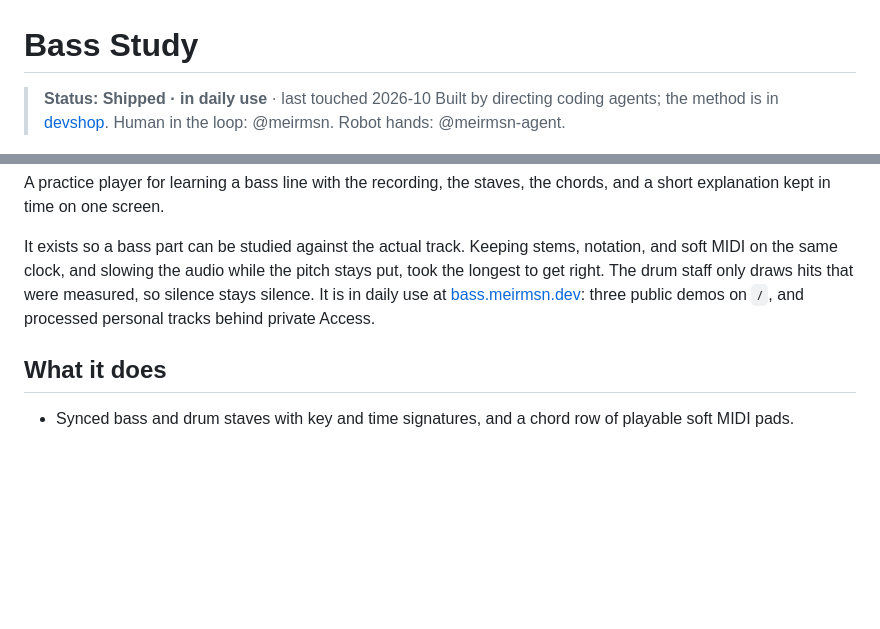
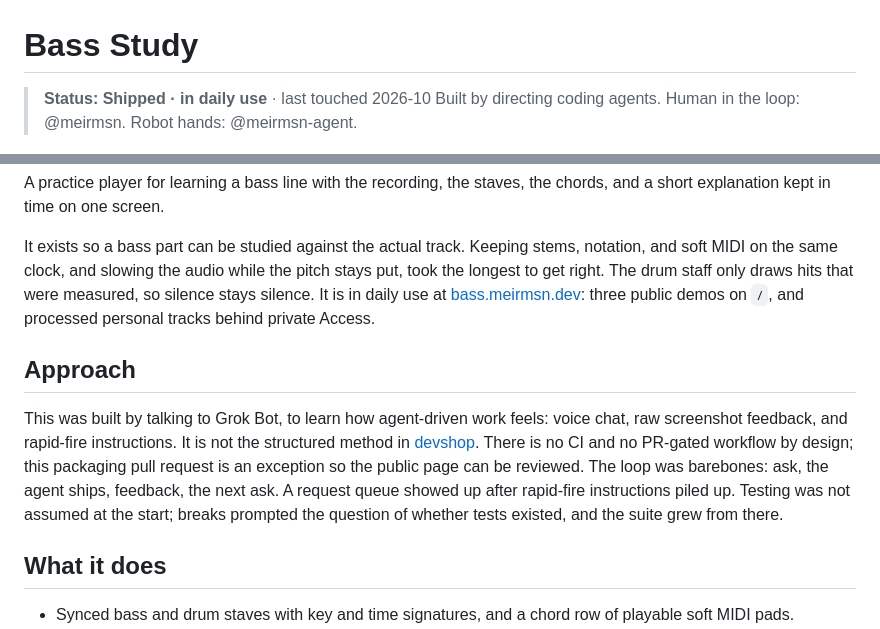
Before and after one commit to meirmsn/song-bass-explainer, a Markdown page: README.md, 2 parts joined by grey strips. Rendered like a GitHub page; blank space fills up the shorter version.

Commit message:
docs: describe the conversational build, not devshop
Drop the status-line claim that this repo followed the devshop method,
and add a short Approach section above What it does.

Co-authored-by: meirmsn <meirmsn@users.noreply.github.com>

```diff
--- a/README.md
+++ b/README.md
@@ -1,13 +1,17 @@
 # Bass Study
 
 > **Status: Shipped · in daily use** · last touched 2026-10
-> Built by directing coding agents; the method is in [devshop](https://github.com/meirmsn/abra-kadabra). Human in the loop: @meirmsn. Robot hands: @meirmsn-agent.
+> Built by directing coding agents. Human in the loop: @meirmsn. Robot hands: @meirmsn-agent.
 
 ![Analysis view](docs/analysis-view.png)
 
 A practice player for learning a bass line with the recording, the staves, the chords, and a short explanation kept in time on one screen.
 
 It exists so a bass part can be studied against the actual track. Keeping stems, notation, and soft MIDI on the same clock, and slowing the audio while the pitch stays put, took the longest to get right. The drum staff only draws hits that were measured, so silence stays silence. It is in daily use at [bass.meirmsn.dev](https://bass.meirmsn.dev): three public demos on `/`, and processed personal tracks behind private Access.
+
+## Approach
+
+This was built by talking to Grok Bot, to learn how agent-driven work feels: voice chat, raw screenshot feedback, and rapid-fire instructions. It is not the structured method in [devshop](https://github.com/meirmsn/abra-kadabra). There is no CI and no PR-gated workflow by design; this packaging pull request is an exception so the public page can be reviewed. The loop was barebones: ask, the agent ships, feedback, the next ask. A request queue showed up after rapid-fire instructions piled up. Testing was not assumed at the start; breaks prompted the question of whether tests existed, and the suite grew from there.
 
 ## What it does
 - Synced bass and drum staves with key and time signatures, and a chord row of playable soft MIDI pads.
```
